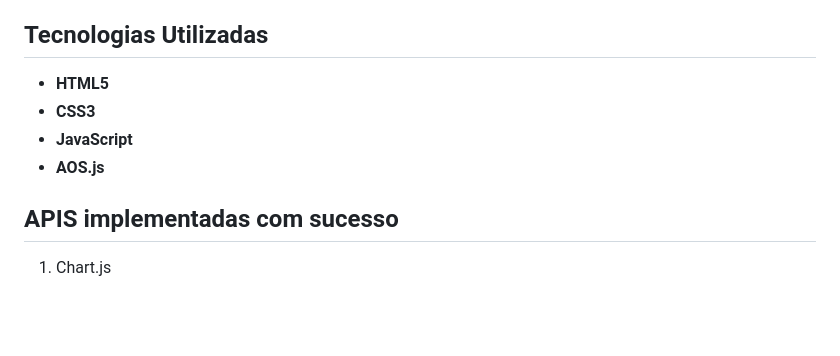
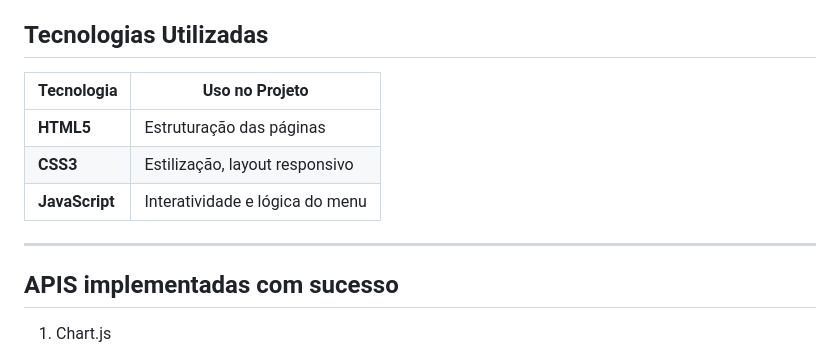
Before and after one commit to Gabrielbonada/silksong-site, a Markdown page: README.md, the part around the change printed below. Rendered like a GitHub page; blank space fills up the shorter version.

```diff
--- a/README.md
+++ b/README.md
@@ -20,13 +20,15 @@ Além de atender à comunidade de fãs, o projeto também visa demonstrar compet
 - **uma pagina para cada boss**: Informações sobre o jogo por completo.
 - - **Sistema de busca **: um filtro para cada pagina.
 
-## Tecnologias Utilizadas
-- **HTML5**
-- **CSS3**
-- **JavaScript**
-- **AOS.js**
+##  Tecnologias Utilizadas
 
+| Tecnologia | Uso no Projeto |
+|------------|-----------------|
+| **HTML5** | Estruturação das páginas |
+| **CSS3** | Estilização, layout responsivo |
+| **JavaScript** | Interatividade e lógica do menu |
 
+---
 ## APIS implementadas com sucesso
 
 1. Chart.js
```
Also changed, not shown: other parts of README.md (+18 -0 lines).
